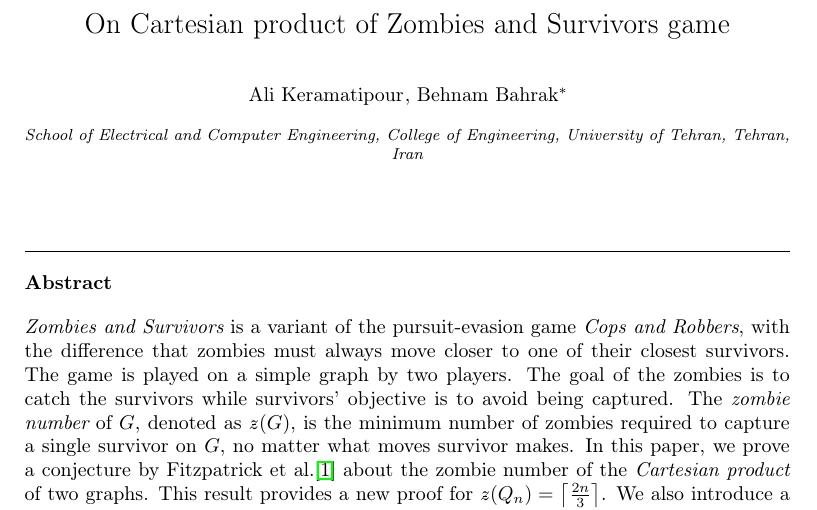
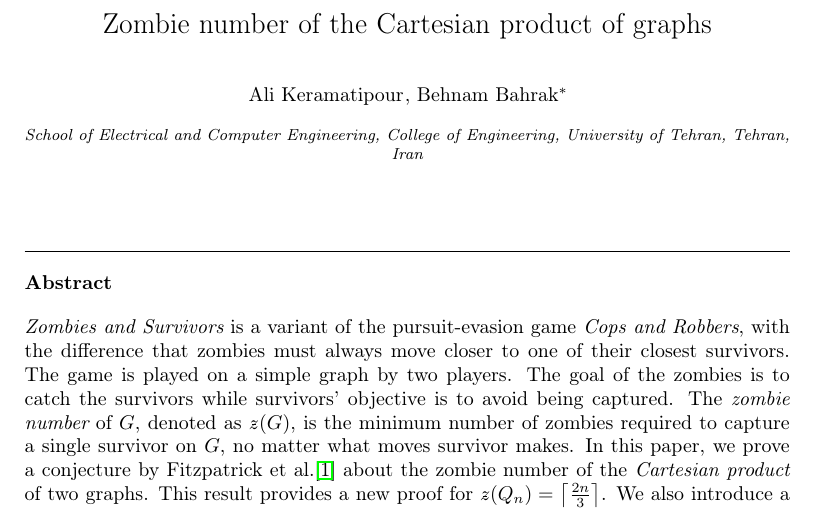
Before and after one commit to AliKeramatipour/Zombie-number, a LaTeX paper (v6.2.tex): part of page 1 of 12, cut at the place of the change. Compiled offline with pdfLaTeX.

Commit message:
changed title . f me !

```diff
--- a/v6.2.tex
+++ b/v6.2.tex
@@ -28,7 +28,7 @@
 
 	\begin{frontmatter}
 
-		\title{On Cartesian product of Zombies and Survivors game}
+		\title{Zombie number of the Cartesian product of graphs}
 
 
 		%% or include affiliations in footnotes:
```
